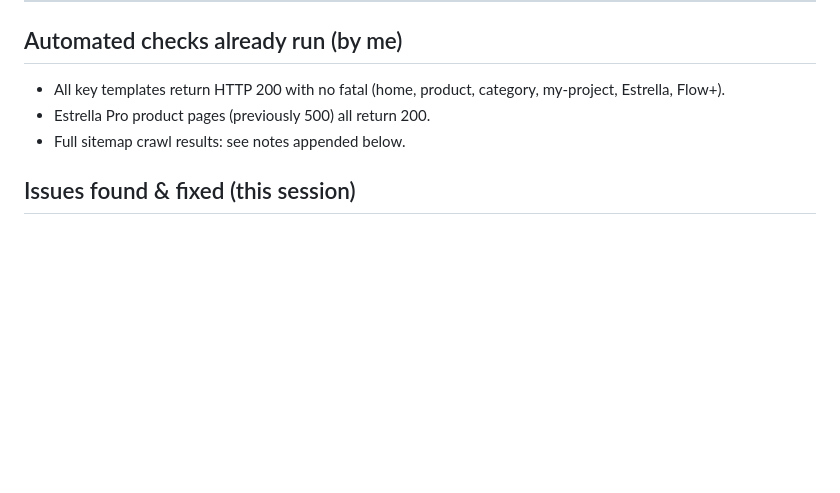
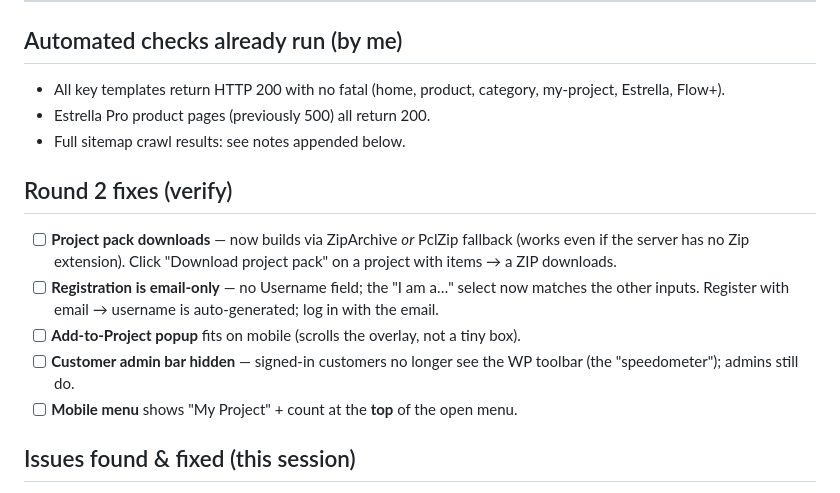
Before and after one commit to rgreen-ops/revise, a Markdown page: reference/TEST-LOG.md, the part around the change. Rendered like a GitHub page; blank space fills up the shorter version.

Commit message:
Docs: test log — pack PclZip fallback, email-only registration, modal fit, mobile My Project
Co-Authored-By: Claude Opus 4.8 (1M context) <noreply@anthropic.com>
Claude-Session: https://claude.ai/code/session_01JBb5MKmF3Fs7o1qCwzd3N5

```diff
--- a/reference/TEST-LOG.md
+++ b/reference/TEST-LOG.md
@@ -97,6 +97,18 @@ them off as you go. Grouped by feature. Staging: https://staging.ricoman.com
 - Estrella Pro product pages (previously 500) all return 200.
 - Full sitemap crawl results: see notes appended below.
 
+## Round 2 fixes (verify)
+- [ ] **Project pack downloads** — now builds via ZipArchive *or* PclZip fallback
+      (works even if the server has no Zip extension). Click "Download project pack"
+      on a project with items → a ZIP downloads.
+- [ ] **Registration is email-only** — no Username field; the "I am a…" select now
+      matches the other inputs. Register with email → username is auto-generated;
+      log in with the email.
+- [ ] **Add-to-Project popup** fits on mobile (scrolls the overlay, not a tiny box).
+- [ ] **Customer admin bar hidden** — signed-in customers no longer see the WP
+      toolbar (the "speedometer"); admins still do.
+- [ ] **Mobile menu** shows "My Project" + count at the **top** of the open menu.
+
 ## Issues found & fixed (this session)
 - **All Project case-study pages were 500** (34 of them) — `get_the_excerpt()`
   recursion in the project `the_content` filter. FIXED (raw excerpt). Re-crawl clean.
```
